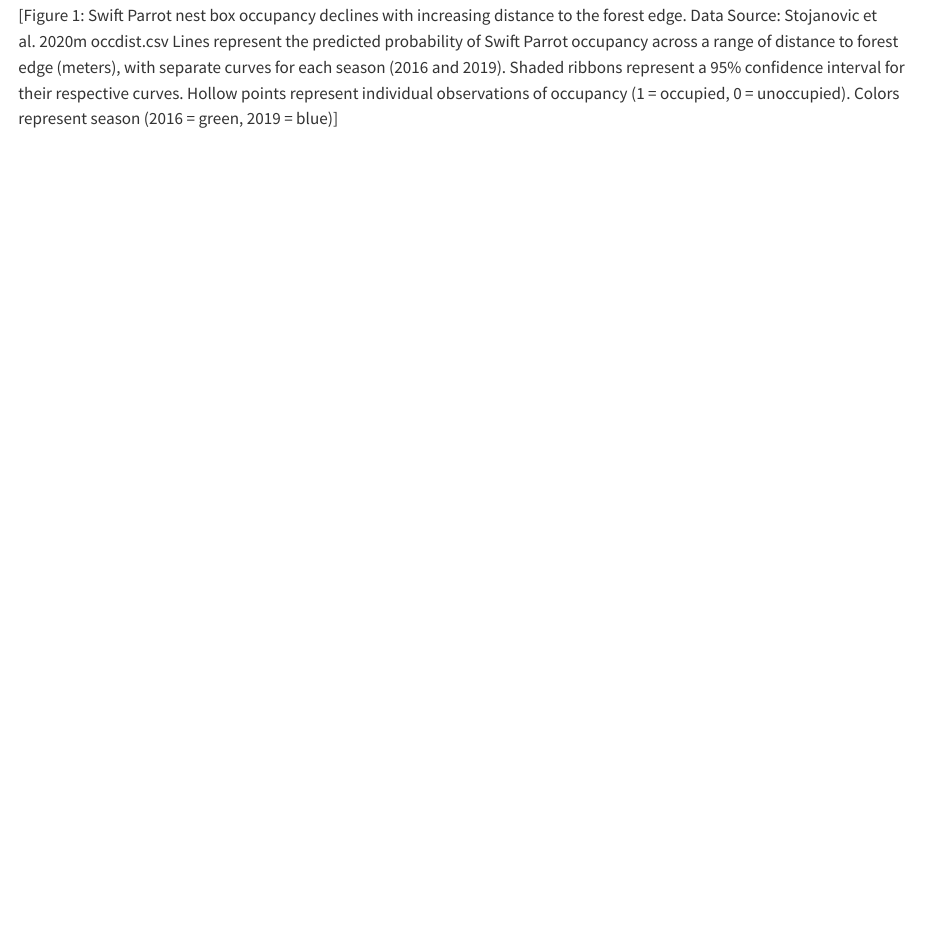
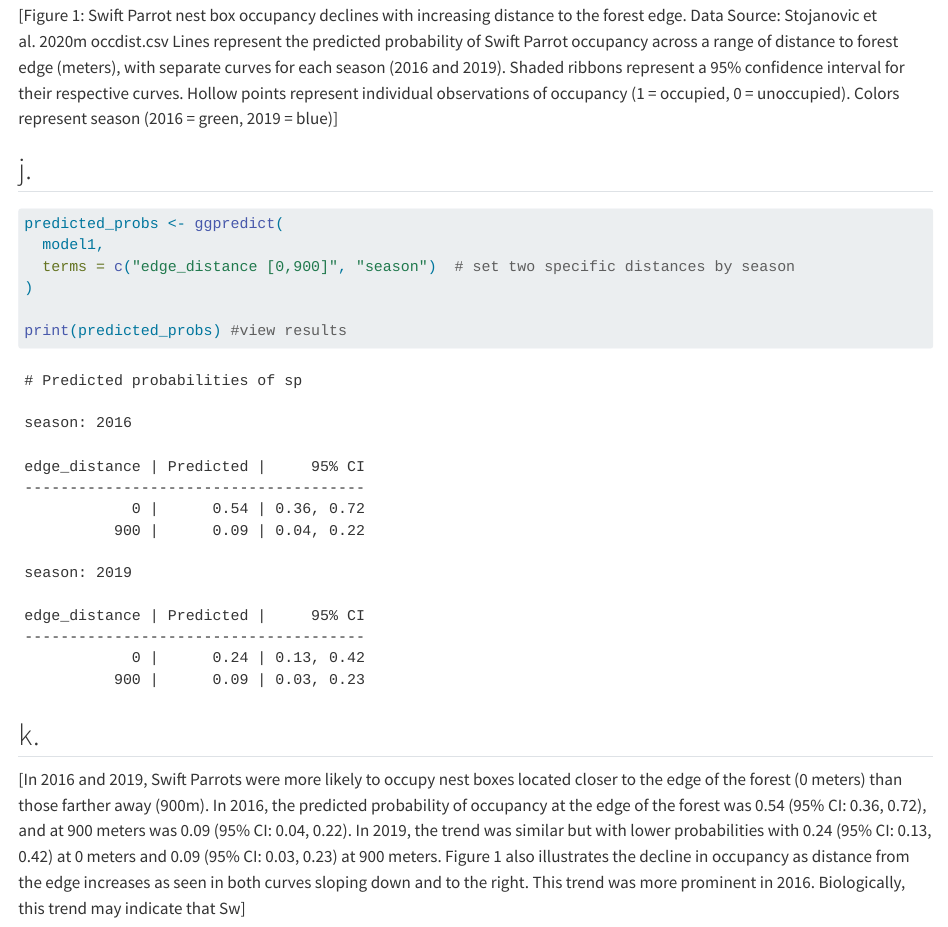
Before and after one commit to brodyregan/ENVS-193DS_spring-2025_final, a Quarto document (code/Final.qmd): the page in a window 1100 px wide, from 6340 px down. Rendered offline with R 4.5, knitr and Pandoc in place of Quarto, with nearby package versions; some code elsewhere in the file could not run offline; long lines of code are wrapped; column names are cleaned by a stand-in for the janitor package.

Commit message:
caption and start interpretation

````diff
--- a/code/Final.qmd
+++ b/code/Final.qmd
@@ -243,3 +243,5 @@ ggplot(data = nest_boxes_clean,
 [Figure 1:  Swift Parrot nest box occupancy declines with increasing distance to the forest edge.
 Data Source: Stojanovic et al. 2020m occdist.csv
 Lines represent the predicted probability of Swift Parrot occupancy across a range of distance to forest edge (meters), with separate curves for each season (2016 and 2019). Shaded ribbons represent a 95% confidence interval for their respective curves. Hollow points represent individual observations of occupancy (1 = occupied, 0 = unoccupied). Colors represent season (2016 = green, 2019 = blue)]
+
+## j.
@@ -245,0 +250,11 @@ Lines represent the predicted probability of Swift Parrot occupancy across a ran
+predicted_probs <- ggpredict(
+  model1,
+  terms = c("edge_distance [0,900]", "season")  # set two specific distances by season
+)
+
+print(predicted_probs) #view results
+```
+
+## k.
+[In 2016 and 2019, Swift Parrots were more likely to occupy nest boxes located closer to the edge of the forest (0 meters) than those farther away (900m). In 2016, the predicted probability of occupancy at the edge of the forest was 0.54 (95% CI: 0.36, 0.72), and at 900 meters was 0.09 (95% CI: 0.04, 0.22). In 2019, the trend was similar but with lower probabilities with 0.24 (95% CI: 0.13, 0.42) at 0 meters and 0.09 (95% CI: 0.03, 0.23) at 900 meters.
+Figure 1 also illustrates the decline in occupancy as distance from the edge increases as seen in both curves sloping down and to the right. This trend was more prominent in 2016. Biologically, this trend may indicate that Sw]
````
Also changed, not shown: code/Final.qmd (2 more changed lines).
